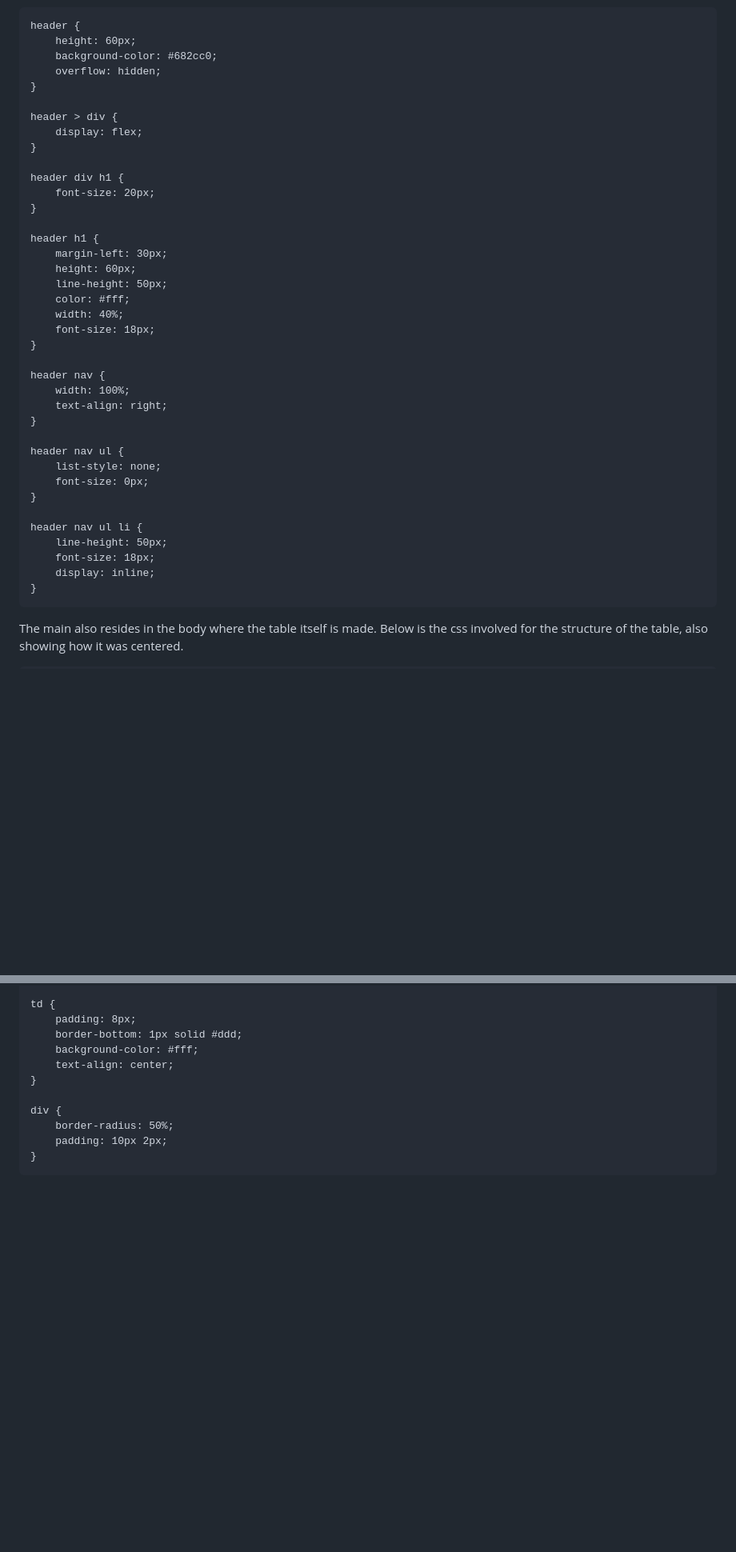
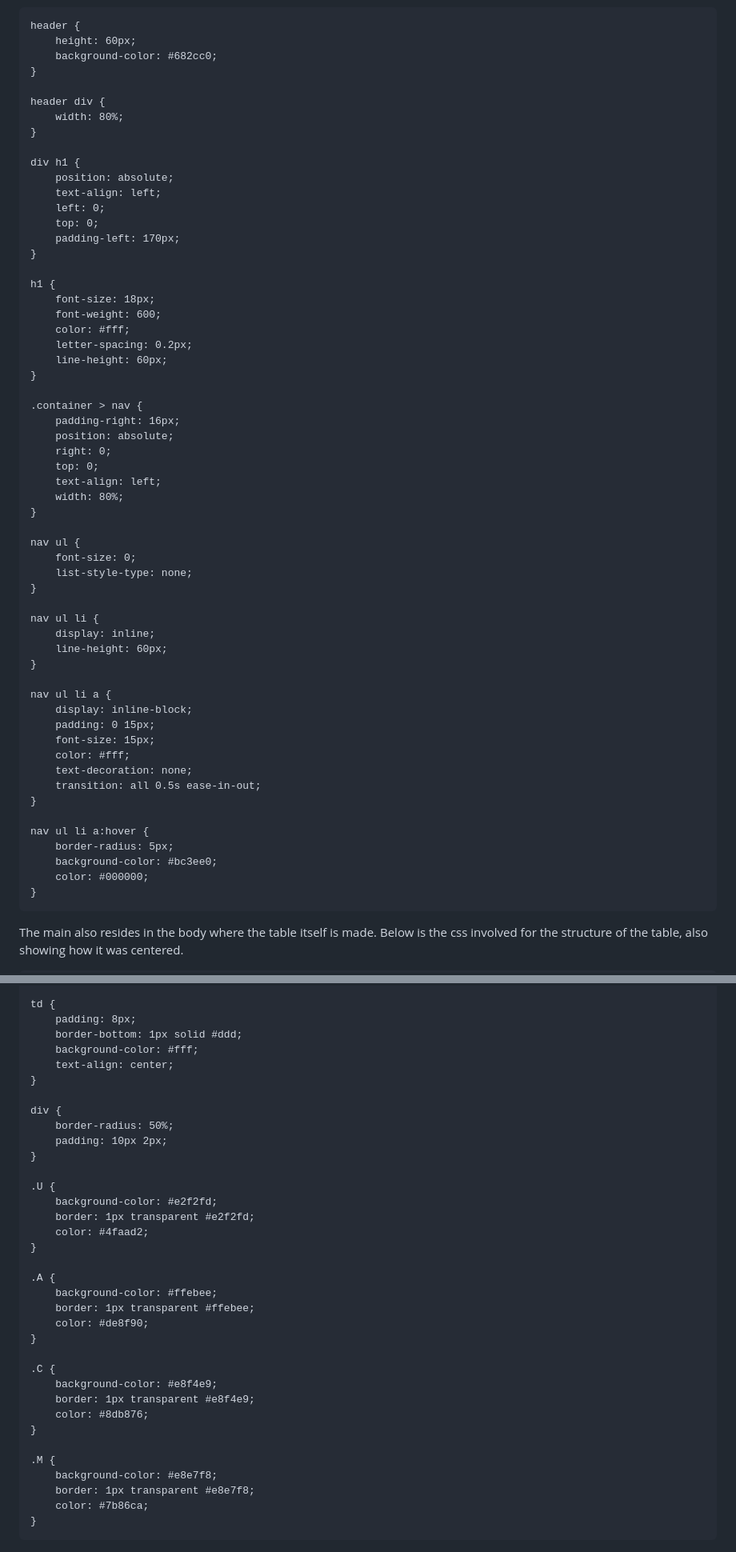
Before and after one commit to nnifemi/first-project, a Markdown page: README.md, 2 parts joined by grey strips. Shown at 80% size. GitHub-like rendering; blank space fills up the shorter version.

````diff
--- a/README.md
+++ b/README.md
@@ -49,40 +45,60 @@ The css involving the styling of the header is shown below, the background colou
 header {
     height: 60px;
     background-color: #682cc0;
-    overflow: hidden;
 }
 
-header > div {
-    display: flex;
+header div {
+    width: 80%;
 }
 
-header div h1 {
-    font-size: 20px;
+div h1 {
+    position: absolute;
+    text-align: left;
+    left: 0;
+    top: 0;
+    padding-left: 170px;
 }
 
-header h1 {
-    margin-left: 30px;
-    height: 60px;
-    line-height: 50px;
+h1 {
+    font-size: 18px;
+    font-weight: 600;
     color: #fff;
-    width: 40%;
-    font-size: 18px;
+    letter-spacing: 0.2px;
+    line-height: 60px;
 }
 
-header nav {
-    width: 100%;
-    text-align: right;
+.container > nav {
+    padding-right: 16px;
+    position: absolute;
+    right: 0;
+    top: 0;
+    text-align: left;
+    width: 80%;
 }
 
-header nav ul {
-    list-style: none;
-    font-size: 0px;
+nav ul {
+    font-size: 0;
+    list-style-type: none;
 }
 
-header nav ul li {
-    line-height: 50px;
-    font-size: 18px;
+nav ul li {
     display: inline;
+    line-height: 60px;
+}
+
+nav ul li a {
+    display: inline-block;
+    padding: 0 15px;
+    font-size: 15px;
+    color: #fff;
+    text-decoration: none;
+    transition: all 0.5s ease-in-out;
+}
+
+nav ul li a:hover {
+    border-radius: 5px;
+    background-color: #bc3ee0;
+    color: #000000;
 }
 ```
 
@@ -122,5 +172,29 @@ div {
     border-radius: 50%;
     padding: 10px 2px;
 }
+
+.U {
+    background-color: #e2f2fd;
+    border: 1px transparent #e2f2fd;
+    color: #4faad2;
+}
+
+.A {
+    background-color: #ffebee;
+    border: 1px transparent #ffebee;
+    color: #de8f90;
+}
+
+.C {
+    background-color: #e8f4e9;
+    border: 1px transparent #e8f4e9;
+    color: #8db876;
+}
+
+.M {
+    background-color: #e8e7f8;
+    border: 1px transparent #e8e7f8;
+    color: #7b86ca;
+}
 ```
 ![Table](assets/img/Table.png)
````
Also changed, not shown: other parts of README.md (+47 -17 lines).
